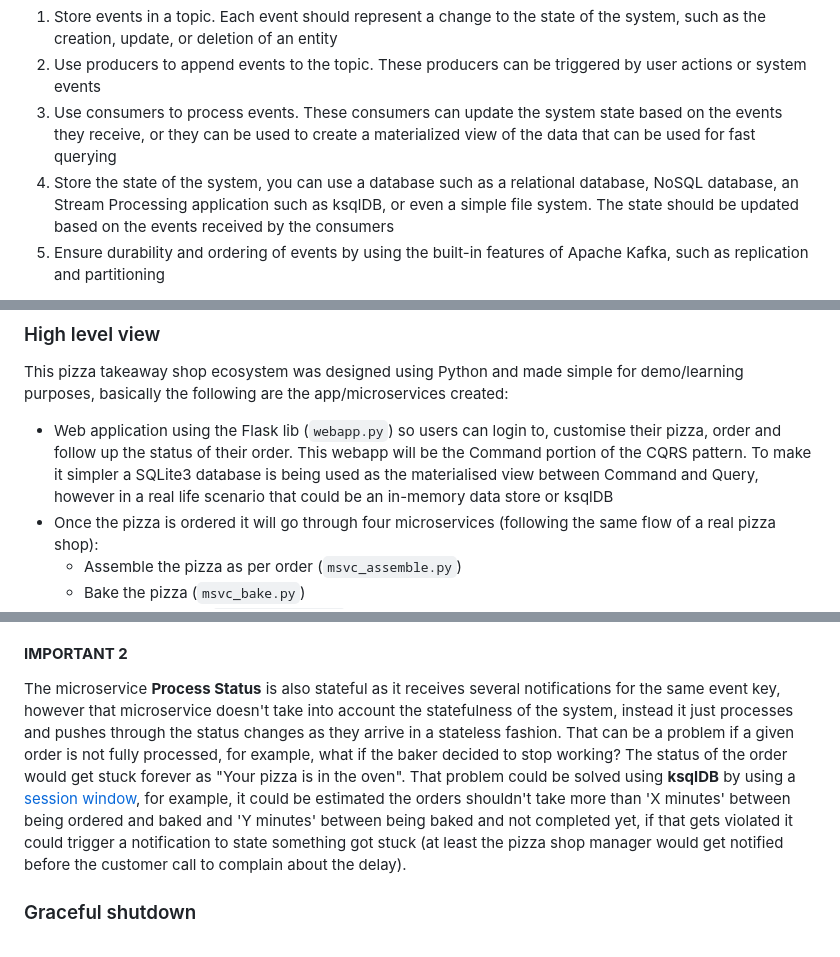
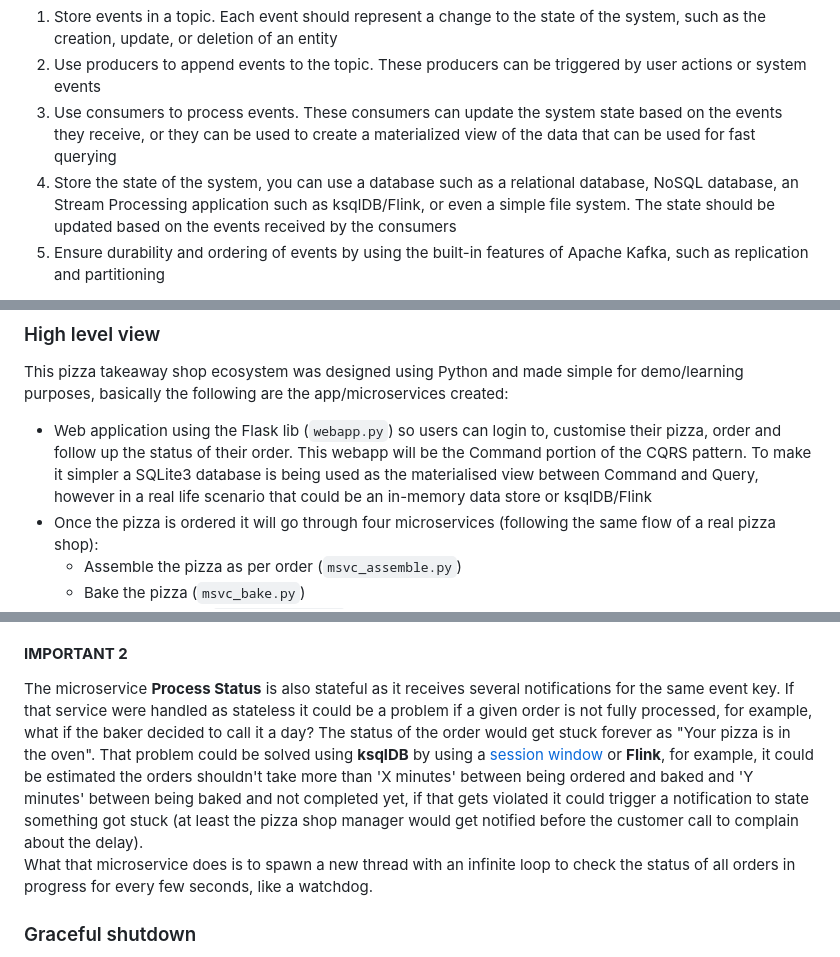
Before and after one commit to ifnesi/python-kafka-microservices, a Markdown page: README.md, 3 parts joined by grey strips. GitHub-like rendering.

````diff
--- a/README.md
+++ b/README.md
@@ -20,7 +20,7 @@ Event sourcing is an architectural pattern that involves storing the history of
 1. Store events in a topic. Each event should represent a change to the state of the system, such as the creation, update, or deletion of an entity
 2. Use producers to append events to the topic. These producers can be triggered by user actions or system events
 3. Use consumers to process events. These consumers can update the system state based on the events they receive, or they can be used to create a materialized view of the data that can be used for fast querying
-4. Store the state of the system, you can use a database such as a relational database, NoSQL database, an Stream Processing application such as ksqlDB, or even a simple file system. The state should be updated based on the events received by the consumers
+4. Store the state of the system, you can use a database such as a relational database, NoSQL database, an Stream Processing application such as ksqlDB/Flink, or even a simple file system. The state should be updated based on the events received by the consumers
 5. Ensure durability and ordering of events by using the built-in features of Apache Kafka, such as replication and partitioning
 
 By using an event sourcing architecture with Apache Kafka, you can benefit from a flexible, scalable, and highly available platform for storing and processing events. Additionally, you can have a clear history of all changes to the system, which can be used for auditing, debugging, or even rolling back to a previous state if necessary.
@@ -32,7 +32,7 @@ While event sourcing can be used to implement CQRS, it does not necessarily impl
 
 ### High level view
 This pizza takeaway shop ecosystem was designed using Python and made simple for demo/learning purposes, basically the following are the app/microservices created:
-- Web application using the Flask lib (```webapp.py```) so users can login to, customise their pizza, order and follow up the status of their order. This webapp will be the Command portion of the CQRS pattern. To make it simpler a SQLite3 database is being used as the materialised view between Command and Query, however in a real life scenario that could be an in-memory data store or ksqlDB
+- Web application using the Flask lib (```webapp.py```) so users can login to, customise their pizza, order and follow up the status of their order. This webapp will be the Command portion of the CQRS pattern. To make it simpler a SQLite3 database is being used as the materialised view between Command and Query, however in a real life scenario that could be an in-memory data store or ksqlDB/Flink
 - Once the pizza is ordered it will go through four microservices (following the same flow of a real pizza shop):
   - Assemble the pizza as per order (```msvc_assemble.py```)
   - Bake the pizza (```msvc_bake.py```)
@@ -179,7 +179,8 @@ Have you noticed the microservice **Deliver Pizza** is stateful as it has two st
 As that microservice is subscribed to two different topics, Apache Kafka cannot guarantee the order of events for the same event key. Hang on, but won't the early notification always arrive before the notification the pizza is baked (see the architecture diagram above)? The answer to that is: usually yes, as the first step happens before the second one, however what if for some reason the microservice **Deliver Pizza** is down and a bunch of events get pushed through the topics? When the microservice is brought up it will consume the events from the two topics and not necessarily in the same chronological order (for the same event key). For that reason microservice like that needs to take into account this kind of situations. On this project, if that happens the customer would first get the status "Bear with us we are checking your order, it won’t take long" (once the pizza is baked notification is processed), then would get the status "Your pizza was delivered" (once the early warning notification is processed).
 
 #### **IMPORTANT 2**
-The microservice **Process Status** is also stateful as it receives several notifications for the same event key, however that microservice doesn't take into account the statefulness of the system, instead it just processes and pushes through the status changes as they arrive in a stateless fashion. That can be a problem if a given order is not fully processed, for example, what if the baker decided to stop working? The status of the order would get stuck forever as "Your pizza is in the oven". That problem could be solved using **ksqlDB** by using a [session window](https://developer.confluent.io/tutorials/create-session-windows/ksql.html), for example, it could be estimated the orders shouldn't take more than 'X minutes' between being ordered and baked and 'Y minutes' between being baked and not completed yet, if that gets violated it could trigger a notification to state something got stuck (at least the pizza shop manager would get notified before the customer call to complain about the delay).
+The microservice **Process Status** is also stateful as it receives several notifications for the same event key. If that service were handled as stateless it could be a problem if a given order is not fully processed, for example, what if the baker decided to call it a day? The status of the order would get stuck forever as "Your pizza is in the oven". That problem could be solved using **ksqlDB** by using a [session window](https://developer.confluent.io/tutorials/create-session-windows/ksql.html) or **Flink**, for example, it could be estimated the orders shouldn't take more than 'X minutes' between being ordered and baked and 'Y minutes' between being baked and not completed yet, if that gets violated it could trigger a notification to state something got stuck (at least the pizza shop manager would get notified before the customer call to complain about the delay).<br>
+What that microservice does is to spawn a new thread with an infinite loop to check the status of all orders in progress for every few seconds, like a watchdog.
 
 ### Graceful shutdown
 One very important element of any Kafka consumer is by handling OS signals to be able to perform a graceful shutdown. Any consumer in a consumer group should inform the cluster it is leaving so it can rebalance itself other than wait for a timeout. All microservices used in this project have a graceful shutdown procedure in place, example:
````
Also changed, not shown: other parts of README.md (+1 -1 lines).
